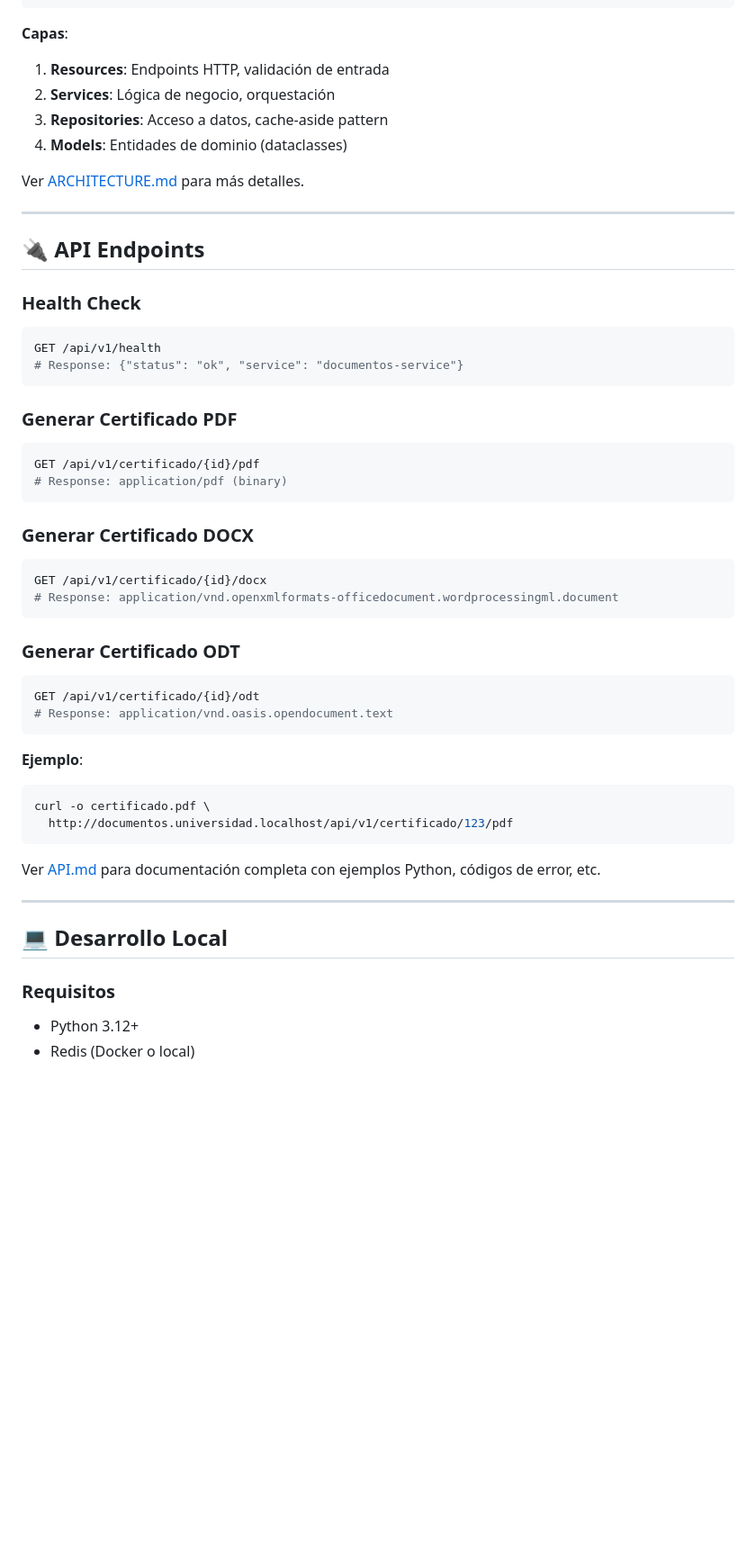
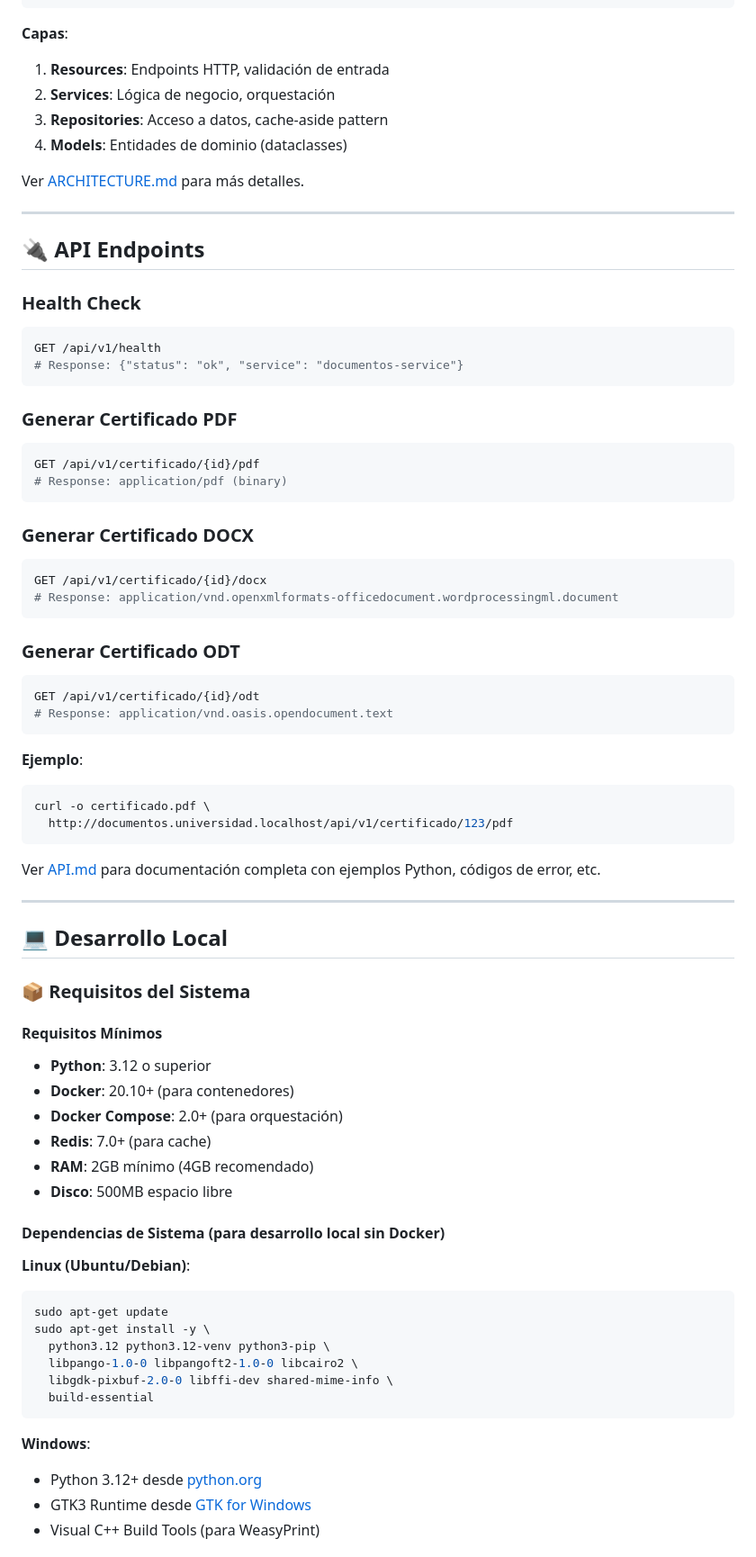
Before and after one commit to Juanpa1911/ms-documetacion, a Markdown page: README.md, the part around one of its changes. Shown at 90% size. Drawn GitHub-style; blank space fills up the shorter version.

````diff
--- a/README.md
+++ b/README.md
@@ -115,6 +115,7 @@ Ver [Guía de Despliegue](./docs/DEPLOYMENT.md) para más detalles.
 ```
 
 **Capas**:
+
 1. **Resources**: Endpoints HTTP, validación de entrada
 2. **Services**: Lógica de negocio, orquestación
 3. **Repositories**: Acceso a datos, cache-aside pattern
@@ -127,30 +128,35 @@ Ver [ARCHITECTURE.md](./docs/ARCHITECTURE.md) para más detalles.
 ## 🔌 API Endpoints
 
 ### Health Check
+
 ```bash
 GET /api/v1/health
 # Response: {"status": "ok", "service": "documentos-service"}
 ```
 
 ### Generar Certificado PDF
+
 ```bash
 GET /api/v1/certificado/{id}/pdf
 # Response: application/pdf (binary)
 ```
 
 ### Generar Certificado DOCX
+
 ```bash
 GET /api/v1/certificado/{id}/docx
 # Response: application/vnd.openxmlformats-officedocument.wordprocessingml.document
 ```
 
 ### Generar Certificado ODT
+
 ```bash
 GET /api/v1/certificado/{id}/odt
 # Response: application/vnd.oasis.opendocument.text
 ```
 
 **Ejemplo**:
+
 ```bash
 curl -o certificado.pdf \
   http://documentos.universidad.localhost/api/v1/certificado/123/pdf
@@ -162,6 +168,33 @@ Ver [API.md](./docs/API.md) para documentación completa con ejemplos Python, c
 
 ## 💻 Desarrollo Local
 
-### Requisitos
-- Python 3.12+
-- Redis (Docker o local)
+### 📦 Requisitos del Sistema
+
+#### Requisitos Mínimos
+
+- **Python**: 3.12 o superior
+- **Docker**: 20.10+ (para contenedores)
+- **Docker Compose**: 2.0+ (para orquestación)
+- **Redis**: 7.0+ (para cache)
+- **RAM**: 2GB mínimo (4GB recomendado)
+- **Disco**: 500MB espacio libre
+
+#### Dependencias de Sistema (para desarrollo local sin Docker)
+
+**Linux (Ubuntu/Debian)**:
+
+```bash
+sudo apt-get update
+sudo apt-get install -y \
+  python3.12 python3.12-venv python3-pip \
+  libpango-1.0-0 libpangoft2-1.0-0 libcairo2 \
+  libgdk-pixbuf-2.0-0 libffi-dev shared-mime-info \
+  build-essential
+```
+
+**Windows**:
+
+- Python 3.12+ desde [python.org](https://www.python.org/downloads/)
+- GTK3 Runtime desde [GTK for Windows](https://github.com/tschoonj/GTK-for-Windows-Runtime-Environment-Installer)
+- Visual C++ Build Tools (para WeasyPrint)
+
````
Also changed, not shown: other parts of README.md (+54 -13 lines).
